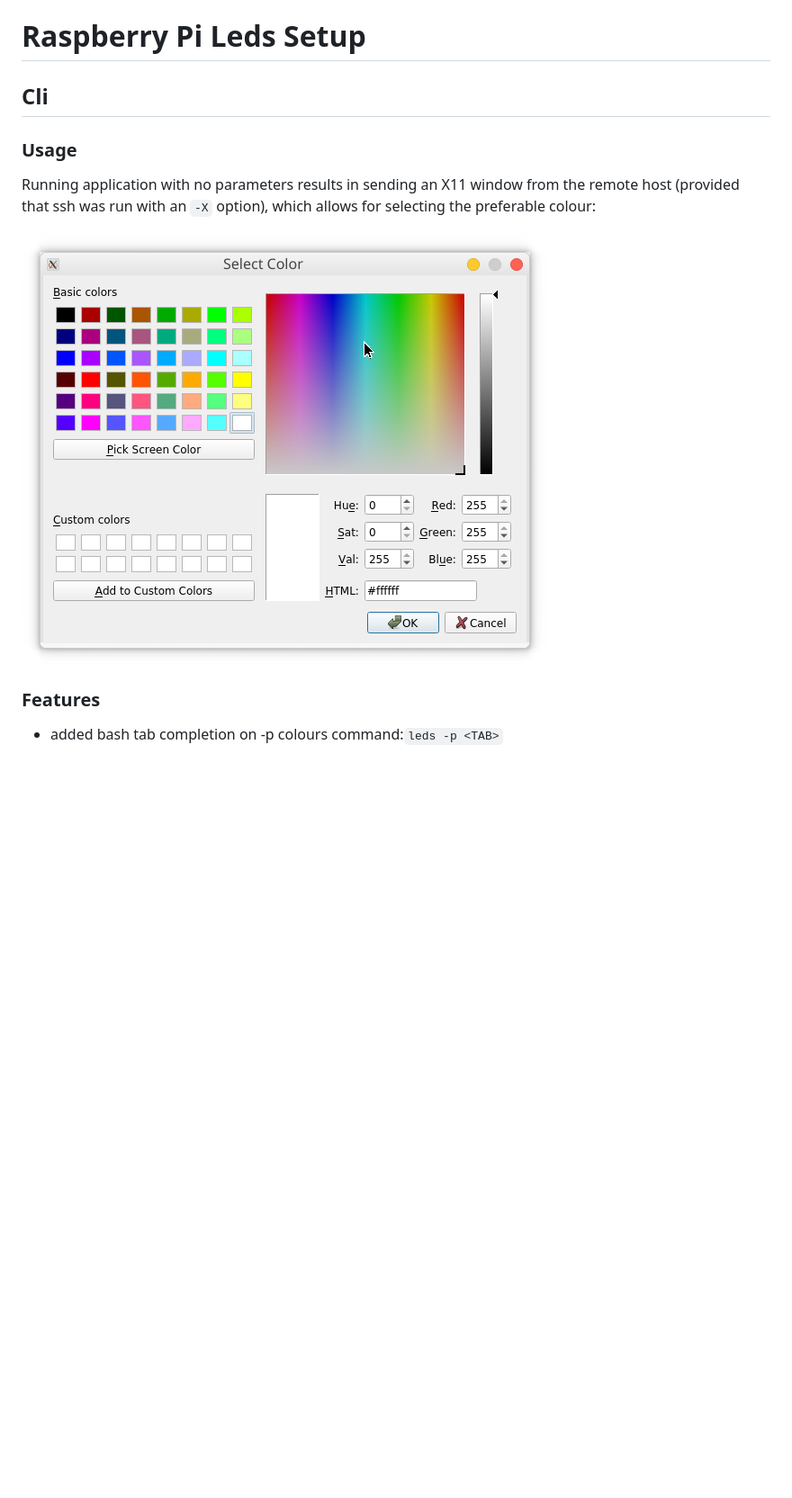
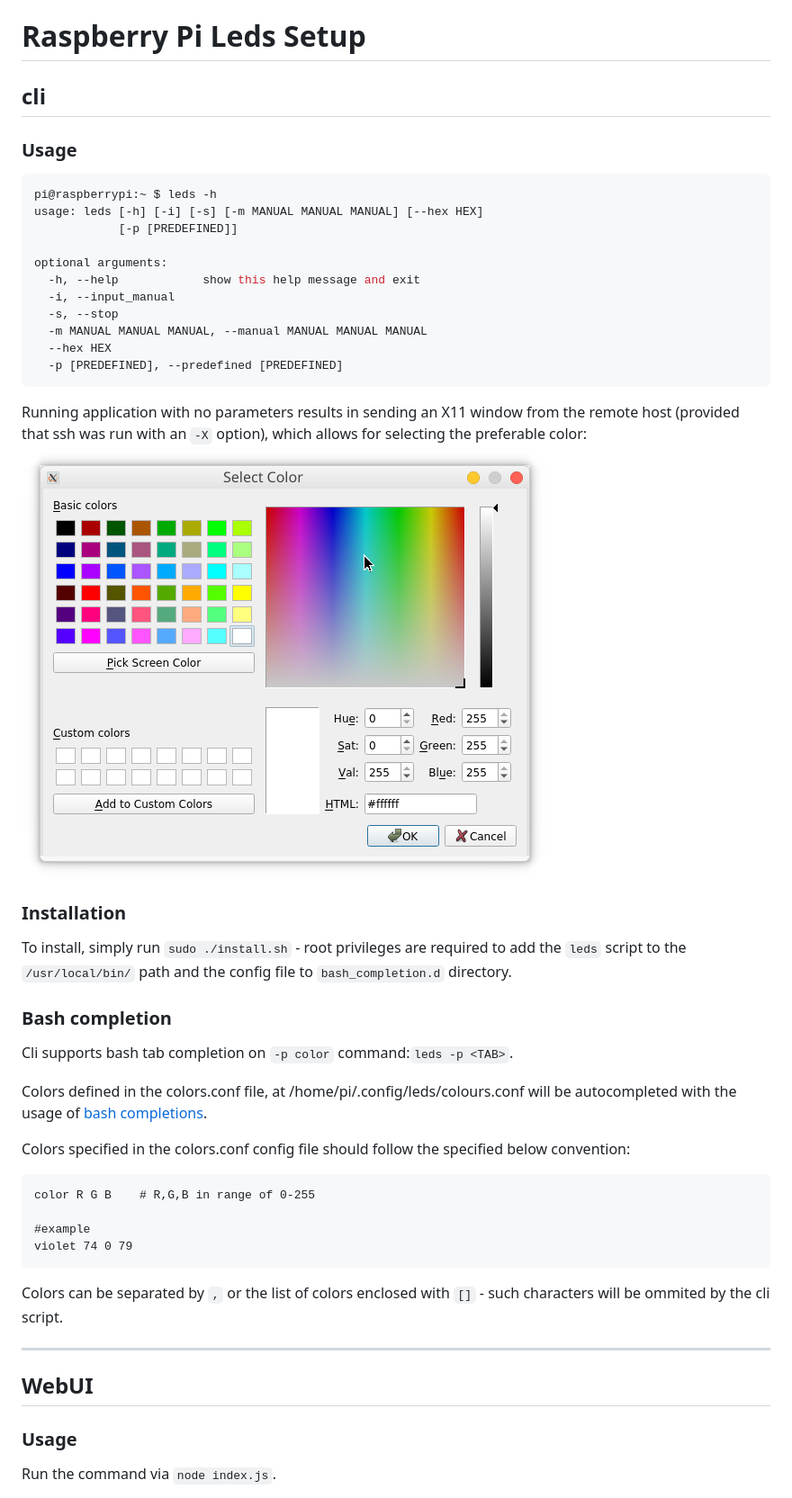
Before and after one commit to matplinta/rpi-leds-web, a Markdown page: README.md, the part around the change printed below. Shown: that part at 90% size. GitHub-like rendering; blank space fills up the shorter version.

Commit message:
update readme and add resources/web_ui.png

````diff
--- a/README.md
+++ b/README.md
@@ -1,10 +1,40 @@
 # Raspberry Pi Leds Setup
-## Cli
+## cli
 ### Usage
 
+```bash
+pi@raspberrypi:~ $ leds -h
+usage: leds [-h] [-i] [-s] [-m MANUAL MANUAL MANUAL] [--hex HEX]
+            [-p [PREDEFINED]]
 
-Running application with no parameters results in sending an X11 window from the remote host (provided that ssh was run with an `-X` option), which allows for selecting the preferable colour:
+optional arguments:
+  -h, --help            show this help message and exit
+  -i, --input_manual
+  -s, --stop
+  -m MANUAL MANUAL MANUAL, --manual MANUAL MANUAL MANUAL
+  --hex HEX
+  -p [PREDEFINED], --predefined [PREDEFINED]
+```
+Running application with no parameters results in sending an X11 window from the remote host (provided that ssh was run with an `-X` option), which allows for selecting the preferable color:
+![img](resources/gui.png)
+### Installation
+To install, simply run `sudo ./install.sh` - root privileges are required to add the `leds` script to the `/usr/local/bin/` path and the config file to `bash_completion.d` directory.
+### Bash completion
+Cli supports bash tab completion on `-p color` command:`leds -p <TAB>`.
 
-![img](resources/gui.png)
-### Features
-- added bash tab completion on -p colours command:`leds -p <TAB>`
+Colors defined in the colors.conf file, at /home/pi/.config/leds/colours.conf will be autocompleted with the usage of [bash completions](https://github.com/scop/bash-completion).
+
+Colors specified in the colors.conf config file should follow the specified below convention:
+```
+color R G B    # R,G,B in range of 0-255
+
+#example
+violet 74 0 79
+```
+Colors can be separated by `,` or the list of colors enclosed with `[]` - such characters will be ommited by the cli script.
+
+---
+## WebUI
+### Usage
+Run the command via `node index.js`.
+
````
Also changed, not shown: other parts of README.md (+59 -0 lines), resources/web_ui.png (added).
